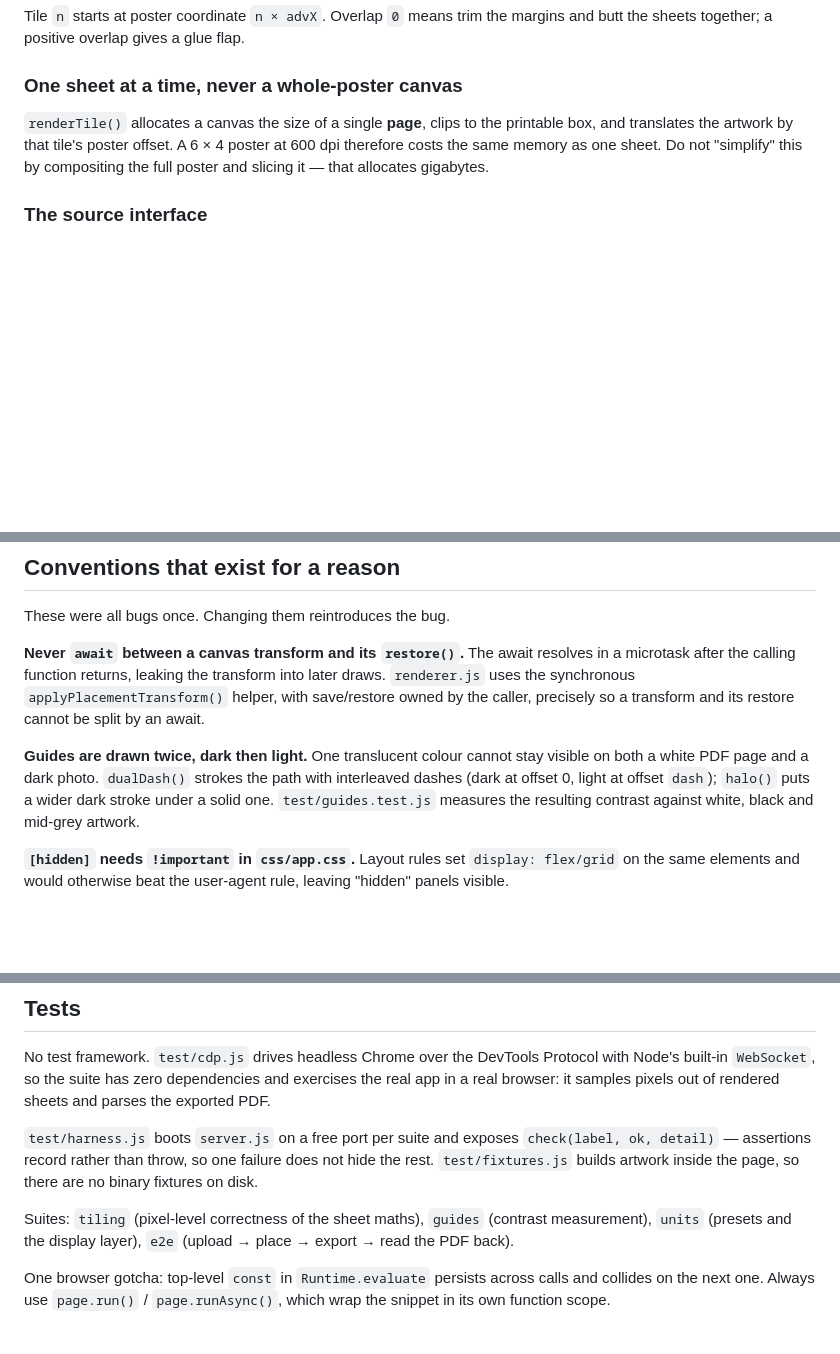
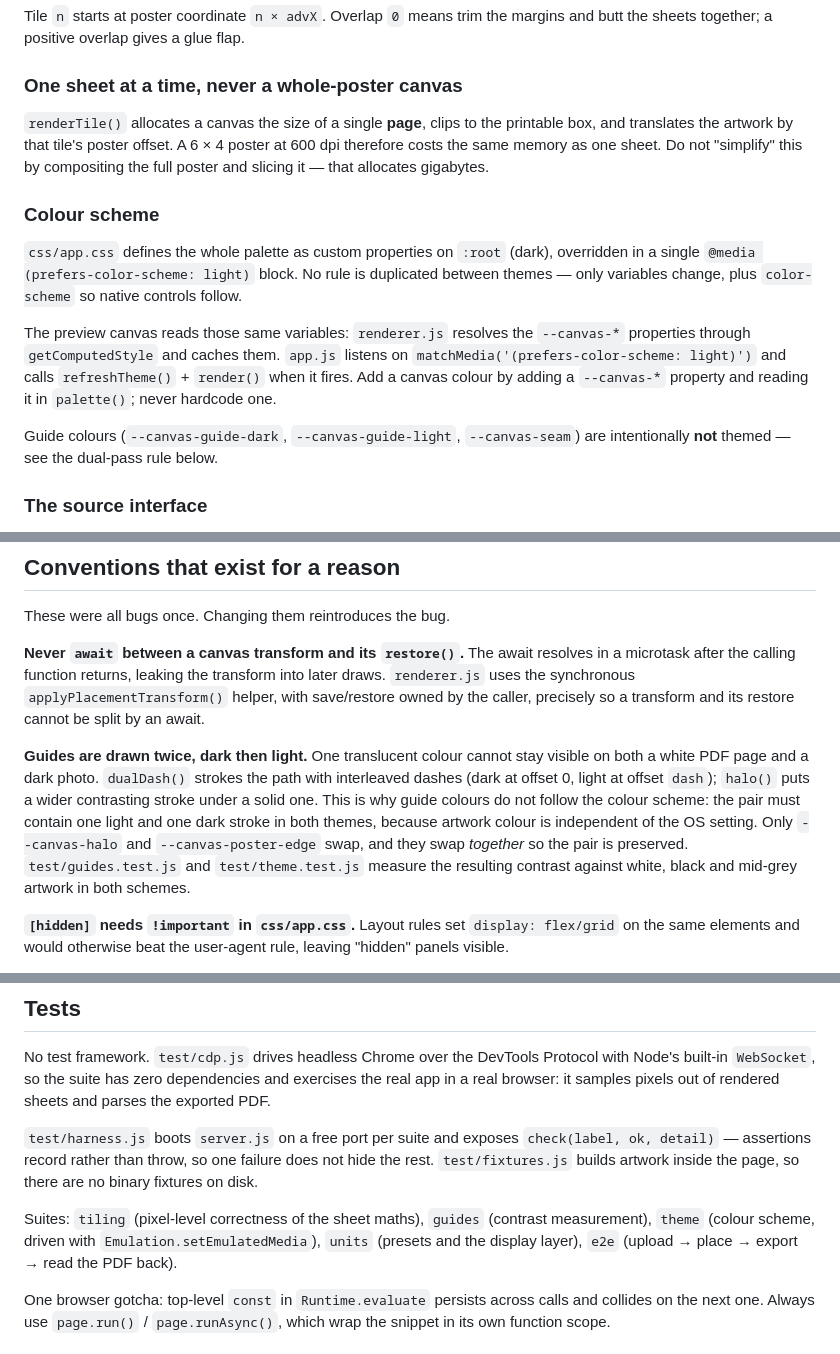
Before and after one commit to sorny/poster-generator, a Markdown page: CLAUDE.md, 3 parts joined by grey strips. GitHub-like rendering; blank space fills up the shorter version.

```diff
--- a/CLAUDE.md
+++ b/CLAUDE.md
@@ -66,6 +66,22 @@ printable box, and translates the artwork by that tile's poster offset. A 6 × 4
 poster at 600 dpi therefore costs the same memory as one sheet. Do not "simplify"
 this by compositing the full poster and slicing it — that allocates gigabytes.
 
+### Colour scheme
+
+`css/app.css` defines the whole palette as custom properties on `:root` (dark),
+overridden in a single `@media (prefers-color-scheme: light)` block. No rule is
+duplicated between themes — only variables change, plus `color-scheme` so native
+controls follow.
+
+The preview canvas reads those same variables: `renderer.js` resolves the
+`--canvas-*` properties through `getComputedStyle` and caches them. `app.js`
+listens on `matchMedia('(prefers-color-scheme: light)')` and calls
+`refreshTheme()` + `render()` when it fires. Add a canvas colour by adding a
+`--canvas-*` property and reading it in `palette()`; never hardcode one.
+
+Guide colours (`--canvas-guide-dark`, `--canvas-guide-light`, `--canvas-seam`)
+are intentionally **not** themed — see the dual-pass rule below.
+
 ### The source interface
 
 `loadSource(file)` returns `{ kind, width, height, preview, pageCount, drawInto,
@@ -97,8 +113,12 @@ restore cannot be split by an await.
 **Guides are drawn twice, dark then light.** One translucent colour cannot stay
 visible on both a white PDF page and a dark photo. `dualDash()` strokes the path
 with interleaved dashes (dark at offset 0, light at offset `dash`); `halo()` puts
-a wider dark stroke under a solid one. `test/guides.test.js` measures the
-resulting contrast against white, black and mid-grey artwork.
+a wider contrasting stroke under a solid one. This is why guide colours do not
+follow the colour scheme: the pair must contain one light and one dark stroke in
+both themes, because artwork colour is independent of the OS setting. Only
+`--canvas-halo` and `--canvas-poster-edge` swap, and they swap *together* so the
+pair is preserved. `test/guides.test.js` and `test/theme.test.js` measure the
+resulting contrast against white, black and mid-grey artwork in both schemes.
 
 **`[hidden]` needs `!important` in `css/app.css`.** Layout rules set
 `display: flex/grid` on the same elements and would otherwise beat the user-agent
@@ -126,8 +146,9 @@ does not hide the rest. `test/fixtures.js` builds artwork inside the page, so
 there are no binary fixtures on disk.
 
 Suites: `tiling` (pixel-level correctness of the sheet maths), `guides` (contrast
-measurement), `units` (presets and the display layer), `e2e` (upload → place →
-export → read the PDF back).
+measurement), `theme` (colour scheme, driven with `Emulation.setEmulatedMedia`),
+`units` (presets and the display layer), `e2e` (upload → place → export → read the
+PDF back).
 
 One browser gotcha: top-level `const` in `Runtime.evaluate` persists across calls
 and collides on the next one. Always use `page.run()` / `page.runAsync()`, which
```
Also changed, not shown: README.md (+13 -1 lines), docs/screenshot-dark.png (added), docs/screenshot-light.png (added), docs/screenshot.png (deleted), 5 other files.
